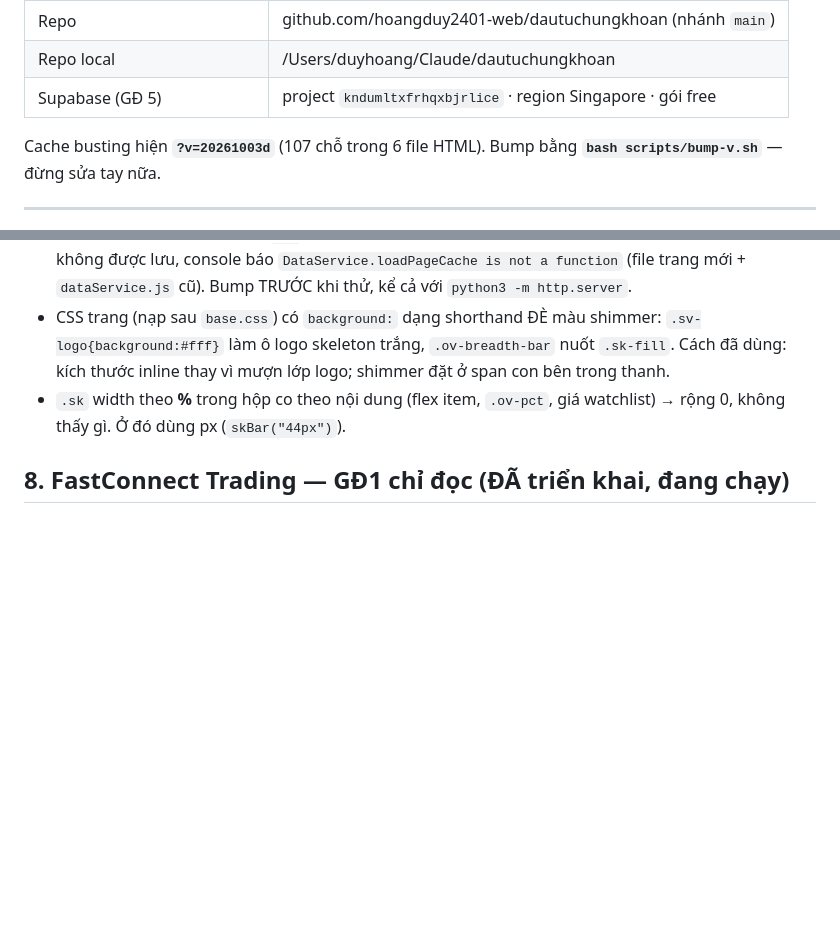
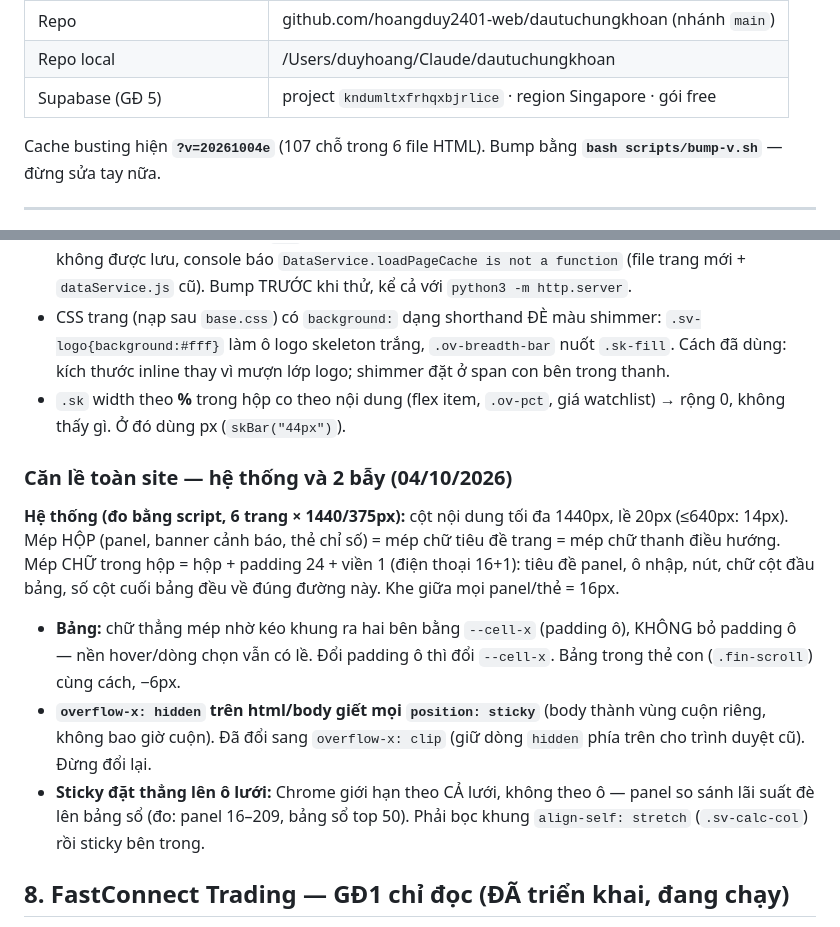
Before and after one commit to hoangduy2401-web/dautuchungkhoan, a Markdown page: CLAUDE.md, 2 parts joined by grey strips. GitHub-like rendering; blank space fills up the shorter version.

Commit message:
docs: alignment system + overflow/sticky traps
Co-Authored-By: Claude Opus 5.5 <noreply@anthropic.com>

```diff
--- a/CLAUDE.md
+++ b/CLAUDE.md
@@ -23,7 +23,7 @@
 | Repo local | /Users/duyhoang/Claude/dautuchungkhoan |
 | Supabase (GĐ 5) | project `kndumltxfrhqxbjrlice` · region Singapore · gói free |
 
-Cache busting hiện **`?v=20261003d`** (107 chỗ trong 6 file HTML). Bump bằng
+Cache busting hiện **`?v=20261004e`** (107 chỗ trong 6 file HTML). Bump bằng
 **`bash scripts/bump-v.sh`** — đừng sửa tay nữa.
 
 ---
@@ -1045,6 +1045,23 @@ không đè số (đo khe 21–61px), ẩn hẳn ≤640px (ô hẹp vẫn đè).
 - `.sk` width theo **%** trong hộp co theo nội dung (flex item, `.ov-pct`, giá
   watchlist) → rộng 0, không thấy gì. Ở đó dùng px (`skBar("44px")`).
 
+### Căn lề toàn site — hệ thống và 2 bẫy (04/10/2026)
+
+**Hệ thống (đo bằng script, 6 trang × 1440/375px):** cột nội dung tối đa 1440px,
+lề 20px (≤640px: 14px). Mép HỘP (panel, banner cảnh báo, thẻ chỉ số) = mép chữ
+tiêu đề trang = mép chữ thanh điều hướng. Mép CHỮ trong hộp = hộp + padding 24 +
+viền 1 (điện thoại 16+1): tiêu đề panel, ô nhập, nút, chữ cột đầu bảng, số cột
+cuối bảng đều về đúng đường này. Khe giữa mọi panel/thẻ = 16px.
+- **Bảng:** chữ thẳng mép nhờ kéo khung ra hai bên bằng `--cell-x` (padding ô),
+  KHÔNG bỏ padding ô — nền hover/dòng chọn vẫn có lề. Đổi padding ô thì đổi
+  `--cell-x`. Bảng trong thẻ con (`.fin-scroll`) cùng cách, −6px.
+- **`overflow-x: hidden` trên html/body giết mọi `position: sticky`** (body thành
+  vùng cuộn riêng, không bao giờ cuộn). Đã đổi sang `overflow-x: clip` (giữ dòng
+  `hidden` phía trên cho trình duyệt cũ). Đừng đổi lại.
+- **Sticky đặt thẳng lên ô lưới:** Chrome giới hạn theo CẢ lưới, không theo ô —
+  panel so sánh lãi suất đè lên bảng sổ (đo: panel 16–209, bảng sổ top 50). Phải
+  bọc khung `align-self: stretch` (`.sv-calc-col`) rồi sticky bên trong.
+
 ## 8. FastConnect Trading — GĐ1 chỉ đọc (ĐÃ triển khai, đang chạy)
 
 Endpoint `/api/account/{otp,login,portfolio}`, chỉ đọc, không đặt lệnh được.
```
